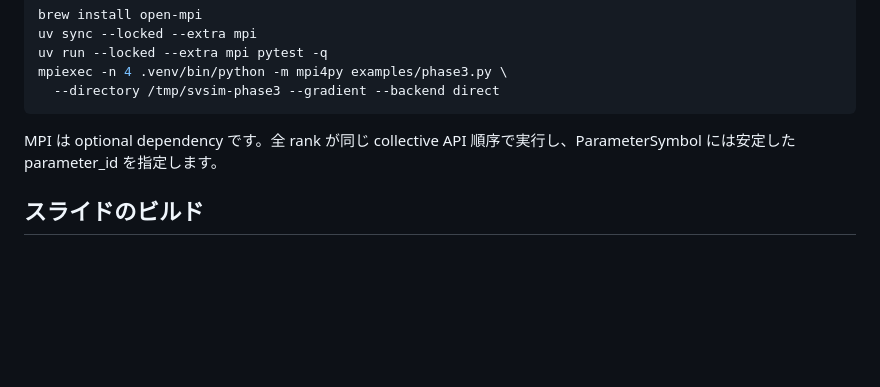
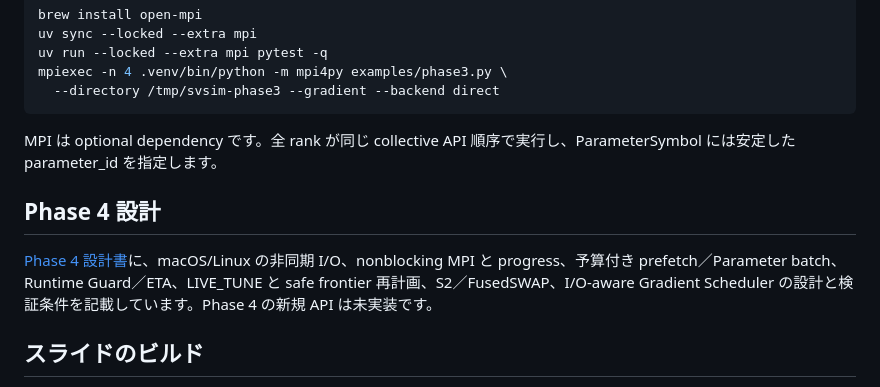
Before and after one commit to forest1040/ddq, a Markdown page: README.md, the part around the change. Rendered like a GitHub page; blank space fills up the shorter version.

Commit message:
Document Phase 4 asynchronous runtime and hierarchical scheduler design

```diff
--- a/README.md
+++ b/README.md
@@ -74,6 +74,10 @@ mpiexec -n 4 .venv/bin/python -m mpi4py examples/phase3.py \
 
 MPI は optional dependency です。全 rank が同じ collective API 順序で実行し、ParameterSymbol には安定した parameter_id を指定します。
 
+## Phase 4 設計
+
+[Phase 4 設計書](docs/phase4_design.md)に、macOS/Linux の非同期 I/O、nonblocking MPI と progress、予算付き prefetch／Parameter batch、Runtime Guard／ETA、LIVE_TUNE と safe frontier 再計画、S2／FusedSWAP、I/O-aware Gradient Scheduler の設計と検証条件を記載しています。Phase 4 の新規 API は未実装です。
+
 ## スライドのビルド
 
 リポジトリ直下で実行します。LuaLaTeX、LuaTeX-ja、原ノ味フォント、Beamer、およびテンプレートで使用するパッケージ（quantikz等）が必要です。
```
Also changed, not shown: docs/phase4_design.md (added, +263 -0 lines), plan/distributed_quantum_circuit_simulator_development.md (+1 -0 lines).
